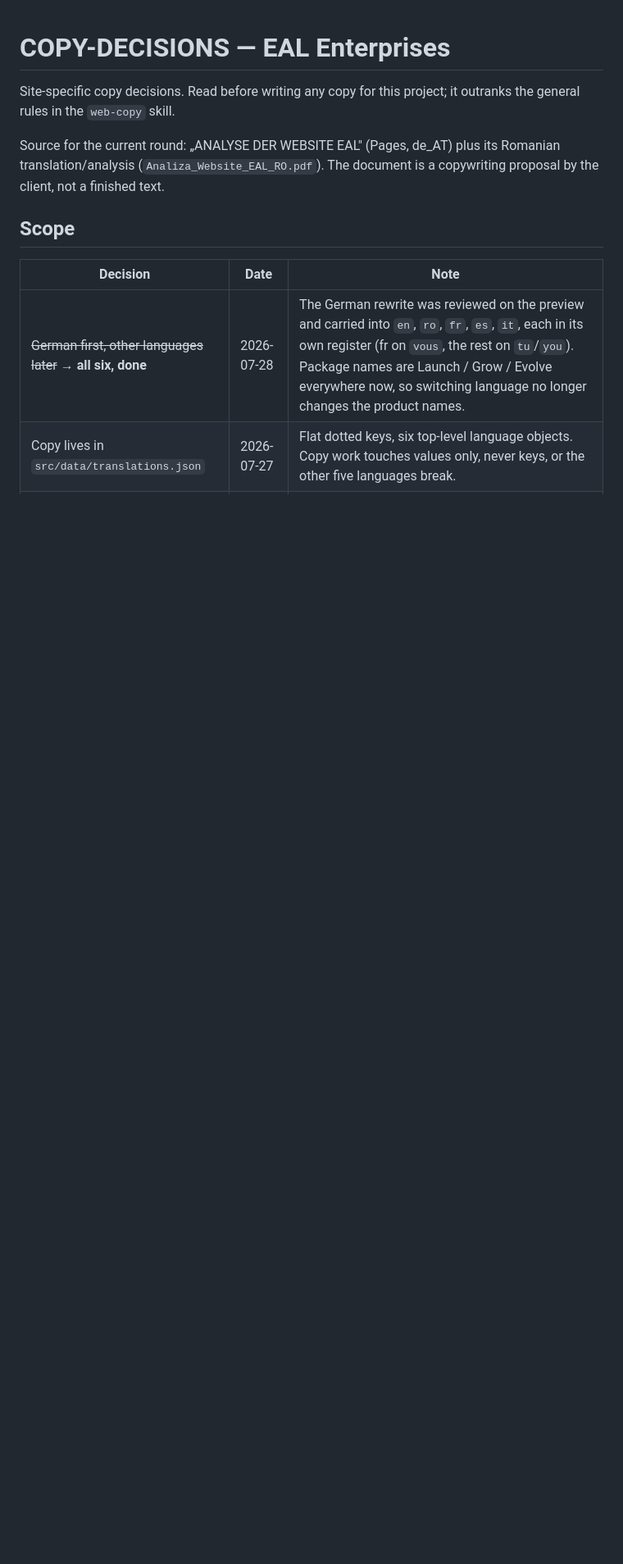
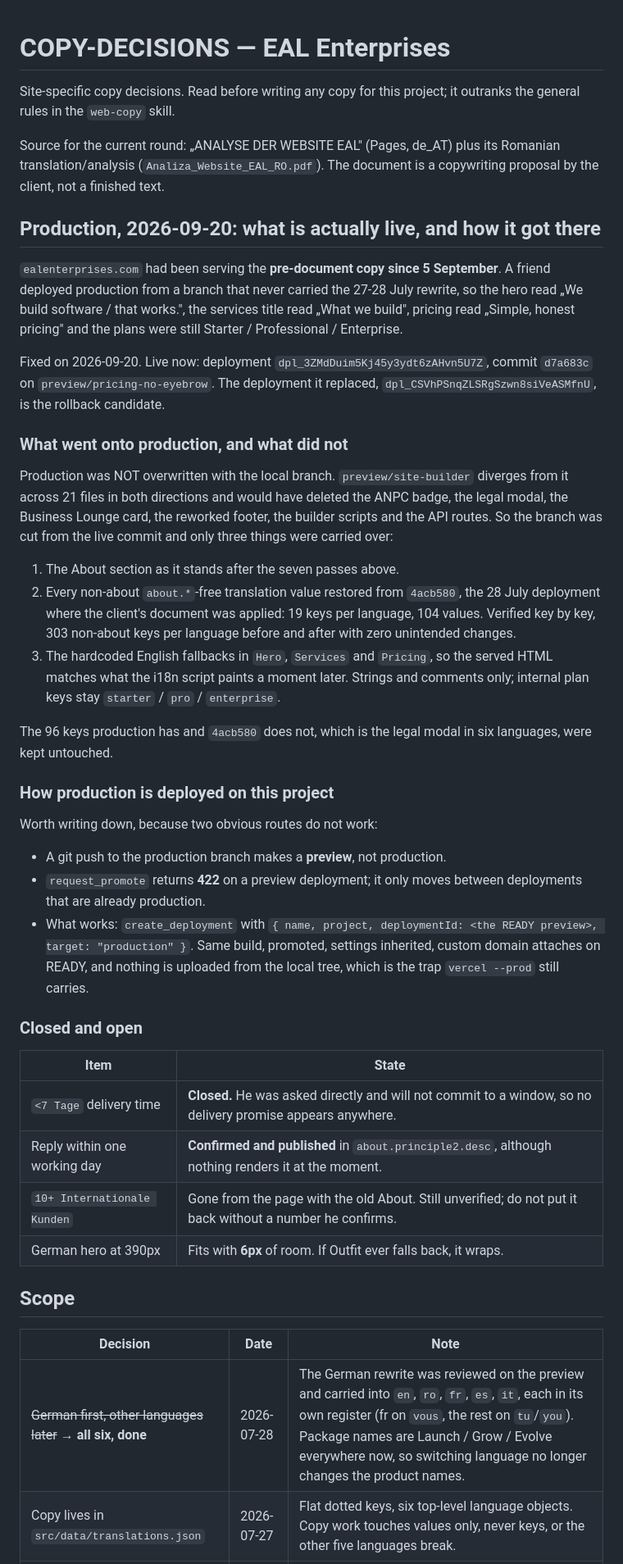
Before and after one commit to lucadumitrascu-create/eal, a Markdown page: COPY-DECISIONS.md, the part around one of its changes. Shown at 82% size. GitHub-like rendering; blank space fills up the shorter version.

Commit message:
docs: sync COPY-DECISIONS with the copy on the production branch
The file was ported to the branch production runs and gained two sections there:
the hero change of 2026-09-20 and a record of what is actually live and how it
is deployed. Taking the same version back here so the two do not fork, which is
the one thing that makes a decisions file worthless.

Co-Authored-By: Claude Opus 5 (1M context) <noreply@anthropic.com>
Claude-Session: https://claude.ai/code/session_01YTJsg8K2wUkuoJ4cZumC9x

```diff
--- a/COPY-DECISIONS.md
+++ b/COPY-DECISIONS.md
@@ -3,6 +3,59 @@
 Site-specific copy decisions. Read before writing any copy for this project; it outranks the general rules in the `web-copy` skill.
 
 Source for the current round: „ANALYSE DER WEBSITE EAL" (Pages, de_AT) plus its Romanian translation/analysis (`Analiza_Website_EAL_RO.pdf`). The document is a copywriting proposal by the client, not a finished text.
+
+## Production, 2026-09-20: what is actually live, and how it got there
+
+`ealenterprises.com` had been serving the **pre-document copy since 5 September**.
+A friend deployed production from a branch that never carried the 27-28 July
+rewrite, so the hero read „We build software / that works.", the services title
+read „What we build", pricing read „Simple, honest pricing" and the plans were
+still Starter / Professional / Enterprise.
+
+Fixed on 2026-09-20. Live now: deployment `dpl_3ZMdDuim5Kj45y3ydt6zAHvn5U7Z`,
+commit `d7a683c` on `preview/pricing-no-eyebrow`. The deployment it replaced,
+`dpl_CSVhPSnqZLSRgSzwn8siVeASMfnU`, is the rollback candidate.
+
+### What went onto production, and what did not
+
+Production was NOT overwritten with the local branch. `preview/site-builder`
+diverges from it across 21 files in both directions and would have deleted the
+ANPC badge, the legal modal, the Business Lounge card, the reworked footer, the
+builder scripts and the API routes. So the branch was cut from the live commit
+and only three things were carried over:
+
+1. The About section as it stands after the seven passes above.
+2. Every non-about `about.*`-free translation value restored from `4acb580`,
+   the 28 July deployment where the client's document was applied: 19 keys per
+   language, 104 values. Verified key by key, 303 non-about keys per language
+   before and after with zero unintended changes.
+3. The hardcoded English fallbacks in `Hero`, `Services` and `Pricing`, so the
+   served HTML matches what the i18n script paints a moment later. Strings and
+   comments only; internal plan keys stay `starter` / `pro` / `enterprise`.
+
+The 96 keys production has and `4acb580` does not, which is the legal modal in
+six languages, were kept untouched.
+
+### How production is deployed on this project
+
+Worth writing down, because two obvious routes do not work:
+
+- A git push to the production branch makes a **preview**, not production.
+- `request_promote` returns **422** on a preview deployment; it only moves
+  between deployments that are already production.
+- What works: `create_deployment` with `{ name, project, deploymentId: <the
+  READY preview>, target: "production" }`. Same build, promoted, settings
+  inherited, custom domain attaches on READY, and nothing is uploaded from the
+  local tree, which is the trap `vercel --prod` still carries.
+
+### Closed and open
+
+| Item | State |
+|---|---|
+| `<7 Tage` delivery time | **Closed.** He was asked directly and will not commit to a window, so no delivery promise appears anywhere. |
+| Reply within one working day | **Confirmed and published** in `about.principle2.desc`, although nothing renders it at the moment. |
+| `10+ Internationale Kunden` | Gone from the page with the old About. Still unverified; do not put it back without a number he confirms. |
+| German hero at 390px | Fits with **6px** of room. If Outfit ever falls back, it wraps. |
 
 ## Scope
 
```
Also changed, not shown: other parts of COPY-DECISIONS.md (+1 -1 lines).
